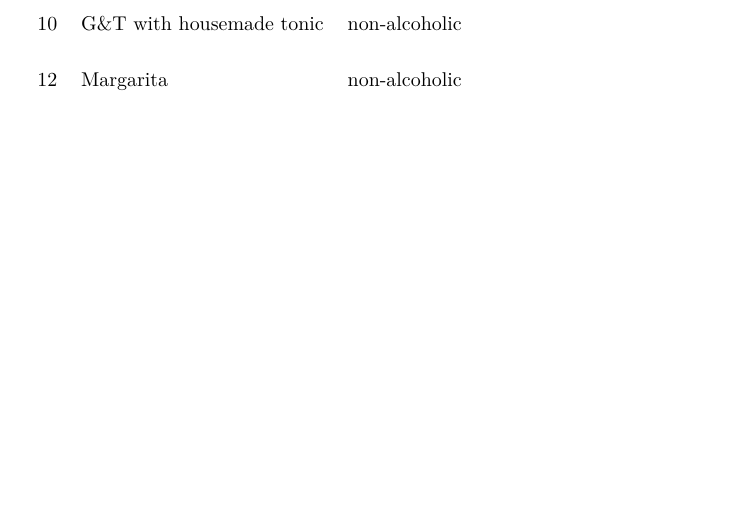
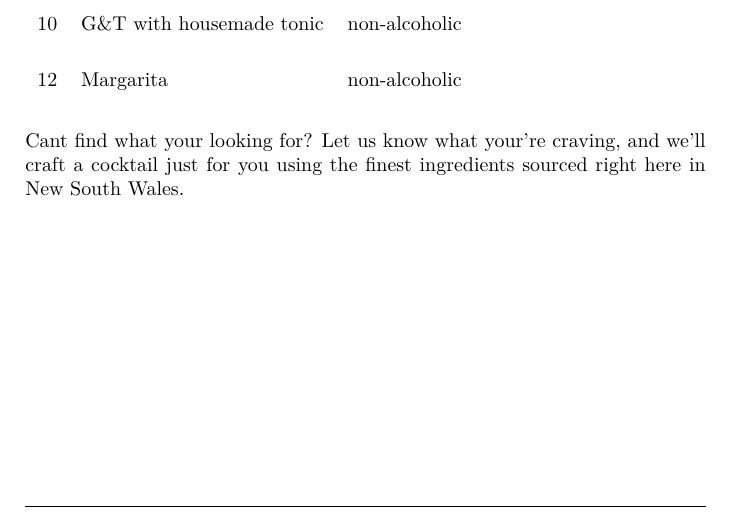
Before and after one commit to MichaelTulskikh/TheArtSyndicateMenu, a LaTeX document (menu.tex, which reads cocktails_table.tex): part of page 12 of 18, cut so that both start at the same text, the shorter picture padded with empty space. Compiled offline with pdfLaTeX.

Commit message:
added language to offer off menu coctails.

```diff
--- a/cocktails_table.tex
+++ b/cocktails_table.tex
@@ -46,4 +46,6 @@
     12 & Margarita & non-alcoholic \\
     \SetCell[c=3]{\linewidth} & & \\
 
+
 \end{longtblr}
+Cant find what your looking for? Let us know what your're craving, and we'll craft a cocktail just for you using the finest ingredients sourced right here in New South Wales.
```
